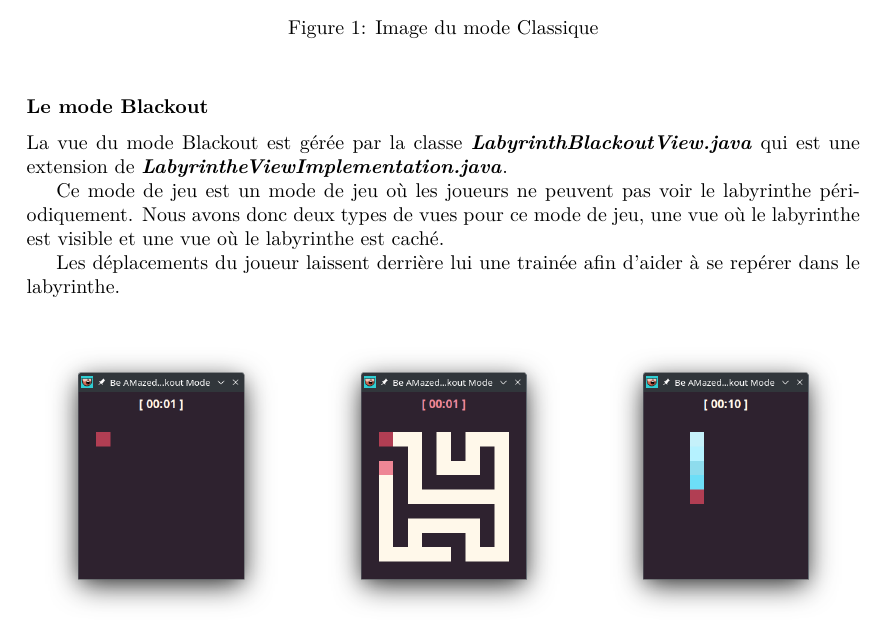
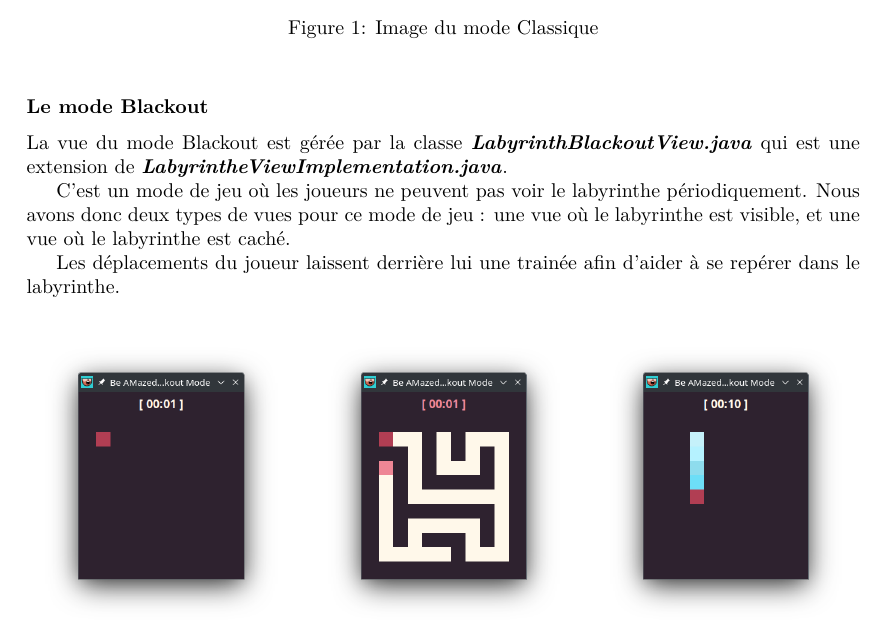
Before and after one commit to GitFenixZ/rapport-gytmy, a LaTeX document (Main.tex, which reads Implementation/Labyrinthe/vue.tex): part of page 9 of 12, cut so that both start at the same text. Compiled offline with pdfLaTeX.

Commit message:
Update Blackout Mode description Implementation/Labyrinthe/vue.tex
Merci gabs

Co-authored-by: Dudillieu Gabin <102906650+GabinDDL@users.noreply.github.com>

```diff
--- a/Implementation/Labyrinthe/vue.tex
+++ b/Implementation/Labyrinthe/vue.tex
@@ -26,7 +26,7 @@ La vue du mode classique est gérée par la classe \textbf{\textit{LabyrinthClas
 
 La vue du mode Blackout est gérée par la classe \textbf{\textit{LabyrinthBlackoutView.java}} qui est une extension de \textbf{\textit{LabyrintheViewImplementation.java}}.
 
-Ce mode de jeu est un mode de jeu où les joueurs ne peuvent pas voir le labyrinthe périodiquement. Nous avons donc deux types de vues pour ce mode de jeu, une vue où le labyrinthe est visible et une vue où le labyrinthe est caché.
+C'est un mode de jeu où les joueurs ne peuvent pas voir le labyrinthe périodiquement. Nous avons donc deux types de vues pour ce mode de jeu : une vue où le labyrinthe est visible, et une vue où le labyrinthe est caché.
 
 Les déplacements du joueur laissent derrière lui une trainée afin d'aider à se repérer dans le labyrinthe.
 
```
